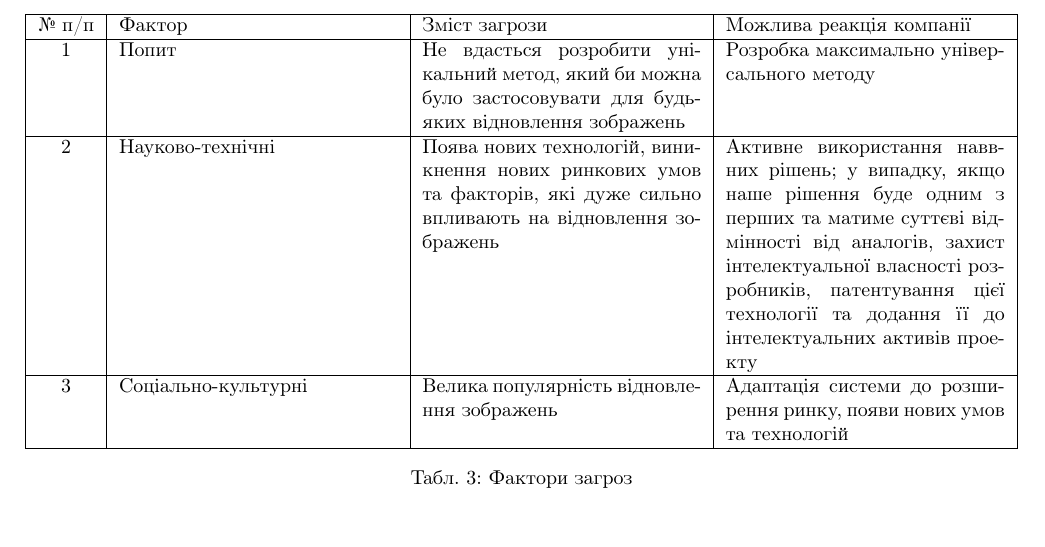
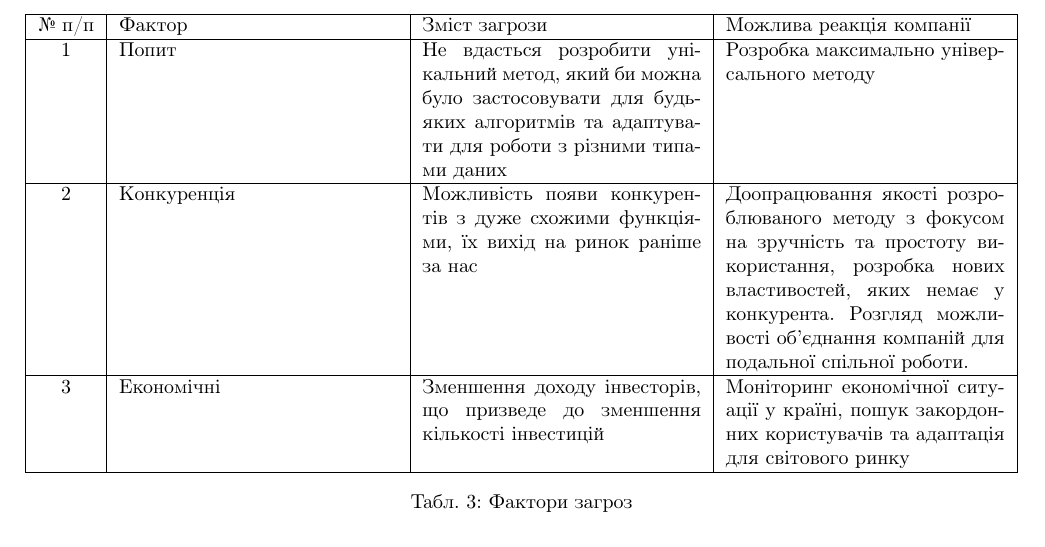
Before and after one commit to bmwant/bluewater, a LaTeX paper (document.tex, which reads tex/part4_startups.tex): part of page 5 of 13, cut so that both start at the same text. Compiled offline with pdfLaTeX.

Commit message:
Update table 5

```diff
--- a/tex/part4_startups.tex
+++ b/tex/part4_startups.tex
@@ -63,9 +63,9 @@
 	\begin{tabularx}{\textwidth}{|c|X|X|X|}
     \hline
     № п/п & Фактор & Зміст загрози & Можлива реакція компанії \\ \hline
-    1 & Попит & Не вдасться розробити унікальний метод, який би можна було застосовувати для будь-яких відновлення зображень & Розробка максимально універсального методу \\ \hline
-    2 & Науково-технічні & Поява нових технологій, виникнення нових ринкових умов та факторів, які дуже сильно впливають на відновлення зображень & Активне використання наввних рішень; у випадку, якщо наше рішення буде одним з перших та матиме суттєві відмінності від аналогів, захист інтелектуальної власності розробників, патентування цієї технології та додання її до інтелектуальних активів проекту \\ \hline
-    3 & Соціально-культурні & Велика популярність відновлення зображень & Адаптація системи до розширення ринку, появи нових умов та технологій \\
+    1 & Попит & Не вдасться розробити унікальний метод, який би можна було застосовувати для будь-яких алгоритмів та адаптувати для роботи з різними типами даних & Розробка максимально універсального методу \\ \hline
+    2 & Конкуренція & Можливість появи конкурентів з дуже схожими функціями, їх вихід на ринок раніше за нас & Доопрацювання якості розроблюваного методу з фокусом на зручність та простоту використання, розробка нових властивостей, яких немає у конкурента. Розгляд можливості об'єднання компаній для подальної спільної роботи. \\ \hline
+    3 & Економічні & Зменшення доходу інвесторів, що призведе до зменшення кількості інвестицій & Моніторинг економічної ситуації у країні, пошук закордонних користувачів та адаптація для світового ринку \\
     \hline
     \end{tabularx}
 \caption{Фактори загроз} \label{tab:sometab}
```
